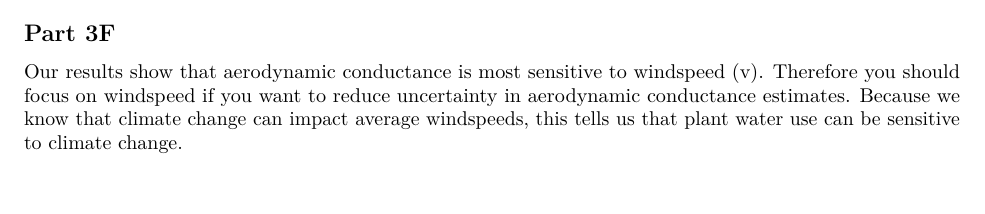
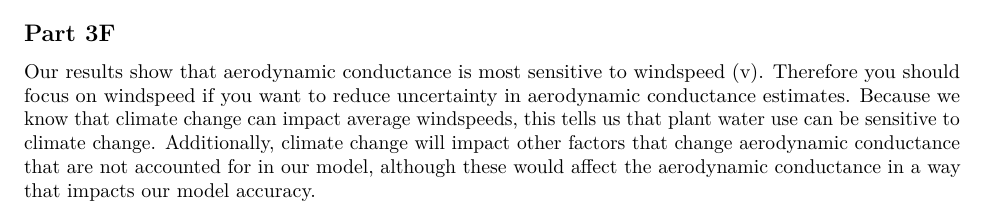
Before and after one commit to scoutcleonard/eds230_assignment4_SensitivityAnalysis, an R Markdown document (docs/eds230_assignment4.Rmd): part of page 5 of 5, cut so that both start at the same text. Rendered offline with R 4.5, knitr and Pandoc, then LaTeX, with nearby package versions; some code elsewhere in the file could not run offline.

Commit message:
added a sentence to the last question

```diff
--- a/docs/eds230_assignment4.Rmd
+++ b/docs/eds230_assignment4.Rmd
@@ -152,4 +152,4 @@ sens_cond$prcc
 
 ## Part 3F
 
-\noindent Our results show that aerodynamic conductance is most sensitive to windspeed (v). Therefore you should focus on windspeed if you want to reduce uncertainty in aerodynamic conductance estimates. Because we know that climate change can impact average windspeeds, this tells us that plant water use can be sensitive to climate change.
+\noindent Our results show that aerodynamic conductance is most sensitive to windspeed (v). Therefore you should focus on windspeed if you want to reduce uncertainty in aerodynamic conductance estimates. Because we know that climate change can impact average windspeeds, this tells us that plant water use can be sensitive to climate change. Additionally, climate change will impact other factors that change aerodynamic conductance that are not accounted for in our model, although these would affect the aerodynamic conductance in a way that impacts our model accuracy.
```
Also changed, not shown: 1 other file.
